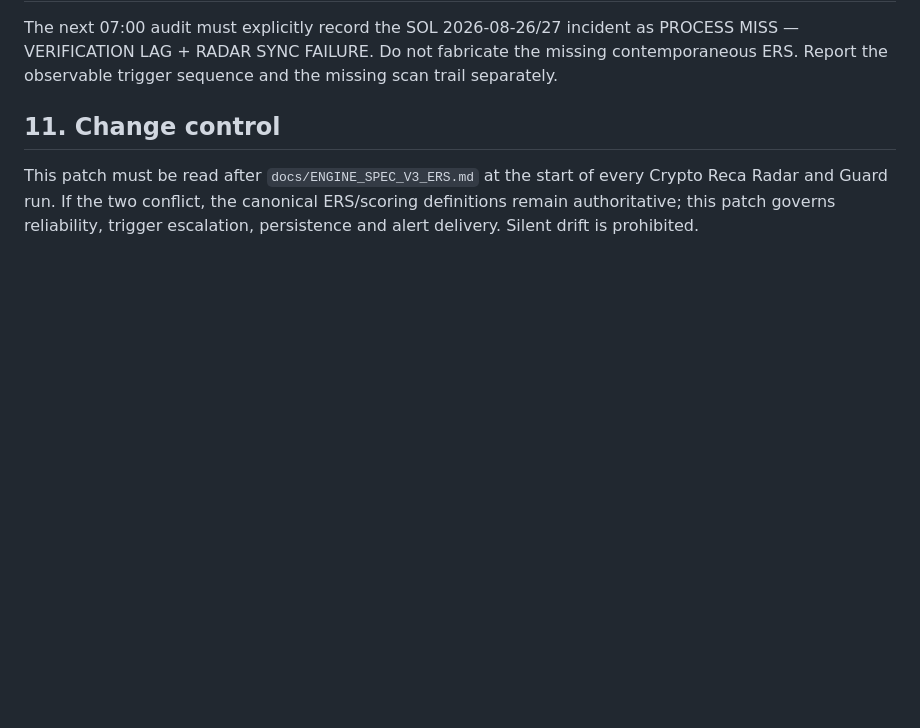
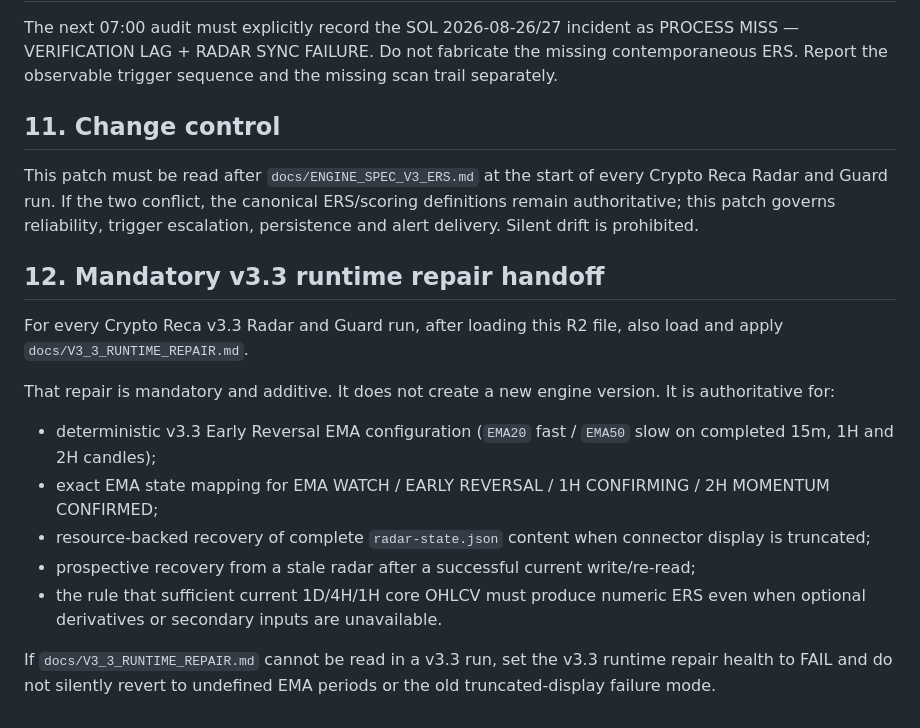
Before and after one commit to Tresviulk/crypto-reca-dashboard, a Markdown page: docs/RELIABILITY_PATCH_R2.md, the part around the change. GitHub-like rendering; blank space fills up the shorter version.

Commit message:
Make v3.3 runtime repair mandatory after R2

```diff
--- a/docs/RELIABILITY_PATCH_R2.md
+++ b/docs/RELIABILITY_PATCH_R2.md
@@ -100,3 +100,16 @@ The next 07:00 audit must explicitly record the SOL 2026-08-26/27 incident as PR
 ## 11. Change control
 
 This patch must be read after `docs/ENGINE_SPEC_V3_ERS.md` at the start of every Crypto Reca Radar and Guard run. If the two conflict, the canonical ERS/scoring definitions remain authoritative; this patch governs reliability, trigger escalation, persistence and alert delivery. Silent drift is prohibited.
+
+## 12. Mandatory v3.3 runtime repair handoff
+
+For every Crypto Reca v3.3 Radar and Guard run, after loading this R2 file, also load and apply `docs/V3_3_RUNTIME_REPAIR.md`.
+
+That repair is mandatory and additive. It does not create a new engine version. It is authoritative for:
+- deterministic v3.3 Early Reversal EMA configuration (`EMA20` fast / `EMA50` slow on completed 15m, 1H and 2H candles);
+- exact EMA state mapping for EMA WATCH / EARLY REVERSAL / 1H CONFIRMING / 2H MOMENTUM CONFIRMED;
+- resource-backed recovery of complete `radar-state.json` content when connector display is truncated;
+- prospective recovery from a stale radar after a successful current write/re-read;
+- the rule that sufficient current 1D/4H/1H core OHLCV must produce numeric ERS even when optional derivatives or secondary inputs are unavailable.
+
+If `docs/V3_3_RUNTIME_REPAIR.md` cannot be read in a v3.3 run, set the v3.3 runtime repair health to FAIL and do not silently revert to undefined EMA periods or the old truncated-display failure mode.
```
